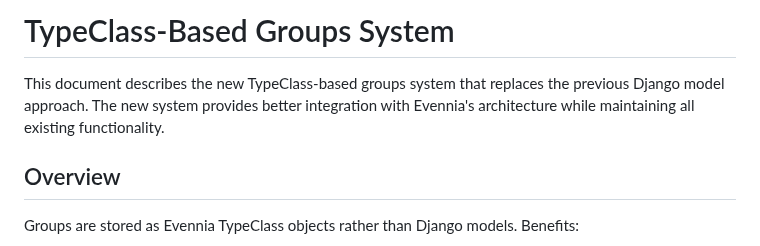
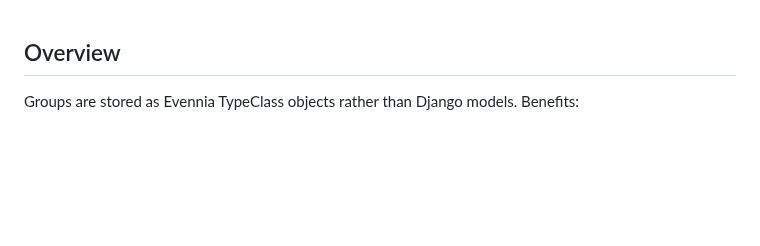
Before and after one commit to wagenbach/PyReach-Revision, a Markdown page: docs/typeclass_groups_system.md, the part around the change. GitHub-like rendering; blank space fills up the shorter version.

```diff
--- a/docs/typeclass_groups_system.md
+++ b/docs/typeclass_groups_system.md
@@ -1,7 +1,3 @@
-# TypeClass-Based Groups System
-
-This document describes the new TypeClass-based groups system that replaces the previous Django model approach. The new system provides better integration with Evennia's architecture while maintaining all existing functionality.
-
 ## Overview
 
 Groups are stored as Evennia TypeClass objects rather than Django models. Benefits:
```
